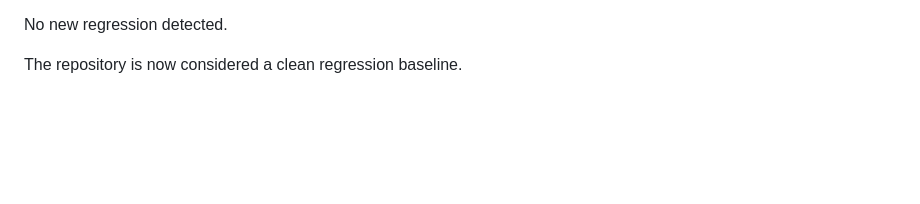
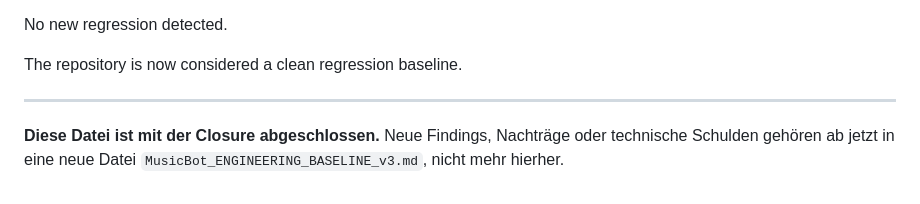
Before and after one commit to dkmd89-dev/musicbot, a Markdown page: docs/MusicBot_ENGINEERING_BASELINE_v2.md, the part around the change. Drawn GitHub-style; blank space fills up the shorter version.

Commit message:
docs: mark ENGINEERING_BASELINE_v2 as frozen, point to v3 for future findings

```diff
--- a/docs/MusicBot_ENGINEERING_BASELINE_v2.md
+++ b/docs/MusicBot_ENGINEERING_BASELINE_v2.md
@@ -609,3 +609,9 @@ Resolved items:
 No new regression detected.
 
 The repository is now considered a clean regression baseline.
+
+---
+
+**Diese Datei ist mit der Closure abgeschlossen.** Neue Findings, Nachträge
+oder technische Schulden gehören ab jetzt in eine neue Datei
+`MusicBot_ENGINEERING_BASELINE_v3.md`, nicht mehr hierher.
```
Also changed, not shown: docs/INDEX.md (+1 -1 lines).
